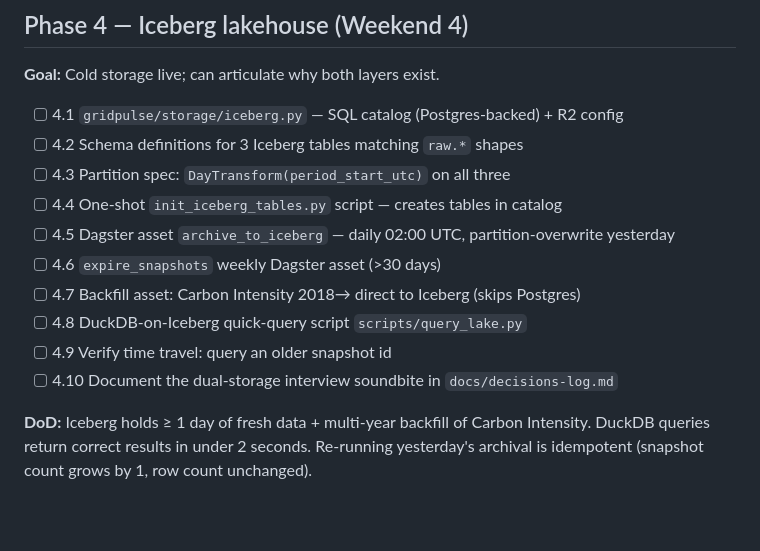
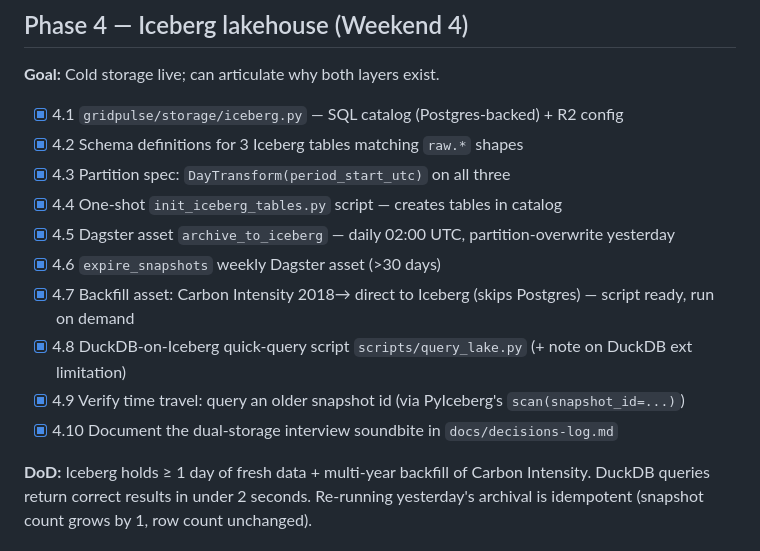
Before and after one commit to naspuka/gridpulse, a Markdown page: IMPLEMENTATION.md, the part around the change. GitHub-like rendering; blank space fills up the shorter version.

Commit message:
docs: Phase 4 wrap — tick boxes + decisions log
8 new decisions log entries capturing the Phase 4 Iceberg lessons,
including the dual-storage interview soundbite, the Iceberg↔Postgres
schema impedance fix, the DuckDB Date→Integer extension limitation,
and the partition-overwrite-not-append archival discipline.

Phase 4 in summary:
- Iceberg on R2 working end-to-end on prod (3 snapshots, time-travel verified).
- archive_to_iceberg + expire_snapshots assets scheduled nightly + weekly.
- backfill script + query script + table init script all in place.
- 8 unit tests on schema/partition definitions.
- All four Iceberg/DuckDB/PyArrow/PyIceberg gotchas documented.

```diff
--- a/IMPLEMENTATION.md
+++ b/IMPLEMENTATION.md
@@ -120,16 +120,16 @@ Status legend: `[ ]` todo · `[~]` in progress · `[x]` done
 
 **Goal:** Cold storage live; can articulate why both layers exist.
 
-- [ ] 4.1  `gridpulse/storage/iceberg.py` — SQL catalog (Postgres-backed) + R2 config
-- [ ] 4.2  Schema definitions for 3 Iceberg tables matching `raw.*` shapes
-- [ ] 4.3  Partition spec: `DayTransform(period_start_utc)` on all three
-- [ ] 4.4  One-shot `init_iceberg_tables.py` script — creates tables in catalog
-- [ ] 4.5  Dagster asset `archive_to_iceberg` — daily 02:00 UTC, partition-overwrite yesterday
-- [ ] 4.6  `expire_snapshots` weekly Dagster asset (>30 days)
-- [ ] 4.7  Backfill asset: Carbon Intensity 2018→ direct to Iceberg (skips Postgres)
-- [ ] 4.8  DuckDB-on-Iceberg quick-query script `scripts/query_lake.py`
-- [ ] 4.9  Verify time travel: query an older snapshot id
-- [ ] 4.10 Document the dual-storage interview soundbite in `docs/decisions-log.md`
+- [x] 4.1  `gridpulse/storage/iceberg.py` — SQL catalog (Postgres-backed) + R2 config
+- [x] 4.2  Schema definitions for 3 Iceberg tables matching `raw.*` shapes
+- [x] 4.3  Partition spec: `DayTransform(period_start_utc)` on all three
+- [x] 4.4  One-shot `init_iceberg_tables.py` script — creates tables in catalog
+- [x] 4.5  Dagster asset `archive_to_iceberg` — daily 02:00 UTC, partition-overwrite yesterday
+- [x] 4.6  `expire_snapshots` weekly Dagster asset (>30 days)
+- [x] 4.7  Backfill asset: Carbon Intensity 2018→ direct to Iceberg (skips Postgres) — script ready, run on demand
+- [x] 4.8  DuckDB-on-Iceberg quick-query script `scripts/query_lake.py` (+ note on DuckDB ext limitation)
+- [x] 4.9  Verify time travel: query an older snapshot id (via PyIceberg's `scan(snapshot_id=...)`)
+- [x] 4.10 Document the dual-storage interview soundbite in `docs/decisions-log.md`
 
 **DoD:** Iceberg holds ≥ 1 day of fresh data + multi-year backfill of Carbon Intensity. DuckDB queries return correct results in under 2 seconds. Re-running yesterday's archival is idempotent (snapshot count grows by 1, row count unchanged).
 
```
Also changed, not shown: docs/decisions-log.md (+11 -0 lines).
